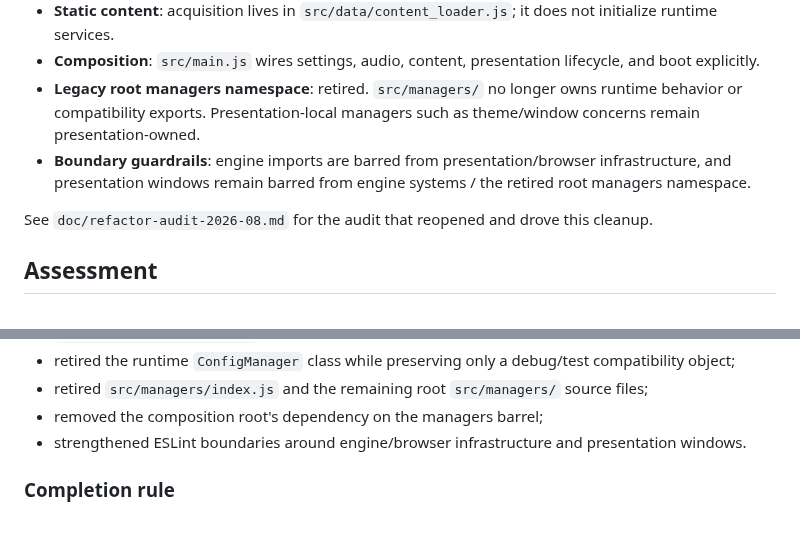
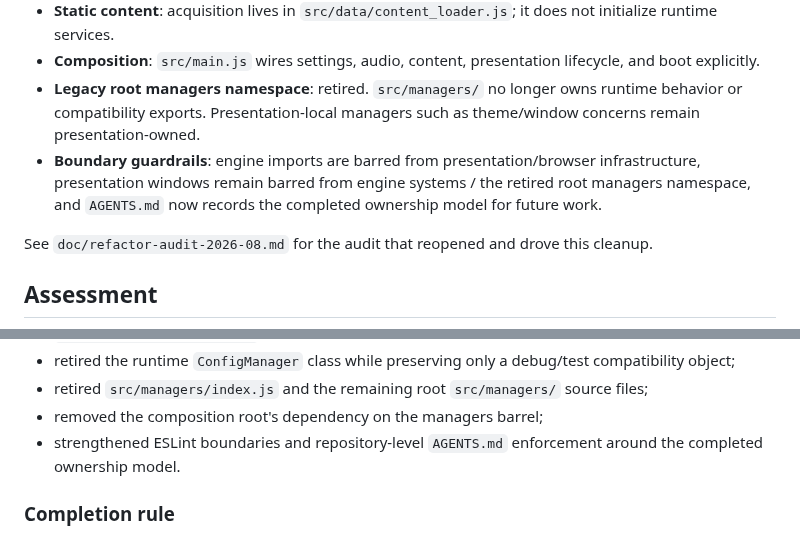
Before and after one commit to JosephSerUSP/Stillnight-Win3.1, a Markdown page: doc/refactor.md, 2 parts joined by grey strips. Drawn GitHub-style.

Commit message:
docs: record repository enforcement update

```diff
--- a/doc/refactor.md
+++ b/doc/refactor.md
@@ -15,7 +15,7 @@ This document outlines the architectural refactor to create a single source of t
 * **Static content**: acquisition lives in `src/data/content_loader.js`; it does not initialize runtime services.
 * **Composition**: `src/main.js` wires settings, audio, content, presentation lifecycle, and boot explicitly.
 * **Legacy root managers namespace**: retired. `src/managers/` no longer owns runtime behavior or compatibility exports. Presentation-local managers such as theme/window concerns remain presentation-owned.
-* **Boundary guardrails**: engine imports are barred from presentation/browser infrastructure, and presentation windows remain barred from engine systems / the retired root managers namespace.
+* **Boundary guardrails**: engine imports are barred from presentation/browser infrastructure, presentation windows remain barred from engine systems / the retired root managers namespace, and `AGENTS.md` now records the completed ownership model for future work.
 
 See `doc/refactor-audit-2026-08.md` for the audit that reopened and drove this cleanup.
 
@@ -68,7 +68,7 @@ Completed:
 * retired the runtime `ConfigManager` class while preserving only a debug/test compatibility object;
 * retired `src/managers/index.js` and the remaining root `src/managers/` source files;
 * removed the composition root's dependency on the managers barrel;
-* strengthened ESLint boundaries around engine/browser infrastructure and presentation windows.
+* strengthened ESLint boundaries and repository-level `AGENTS.md` enforcement around the completed ownership model.
 
 ### Completion rule
 
```
